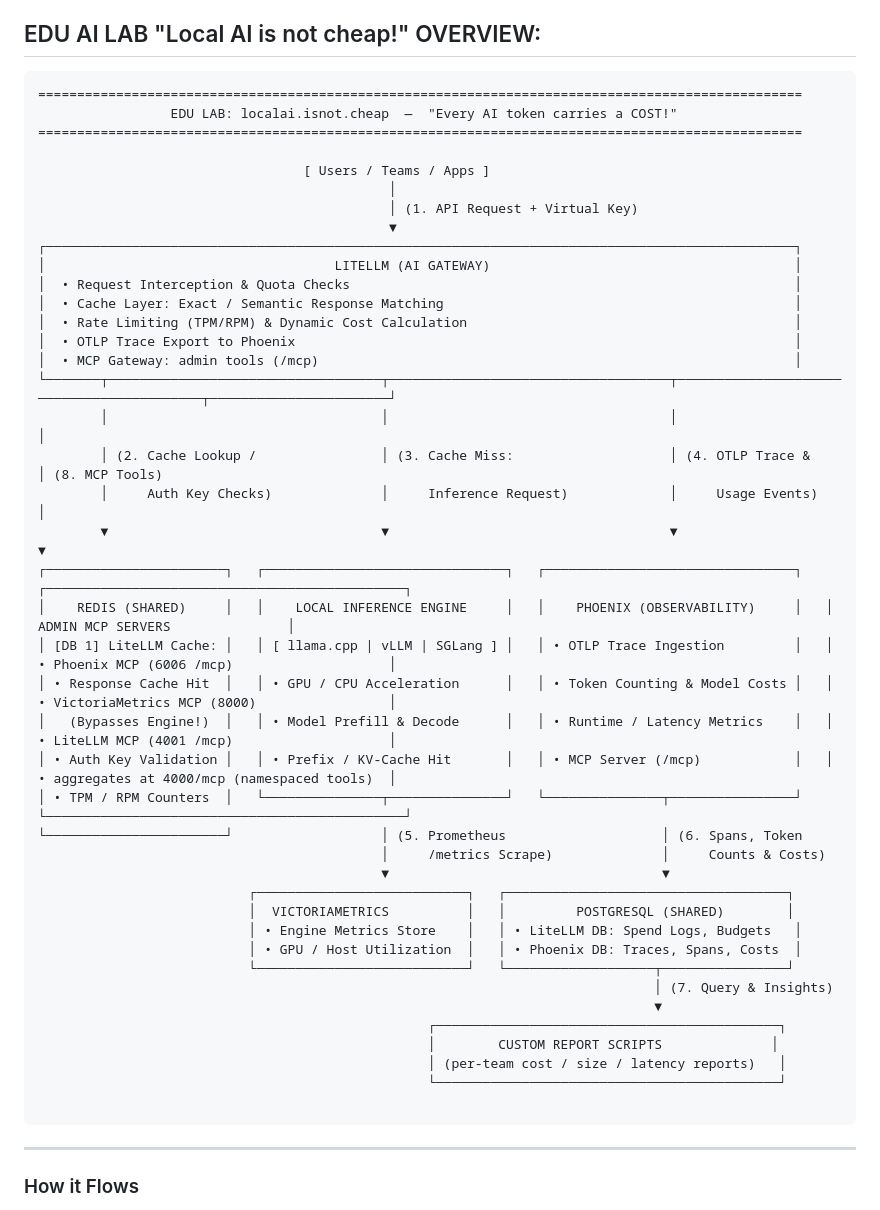
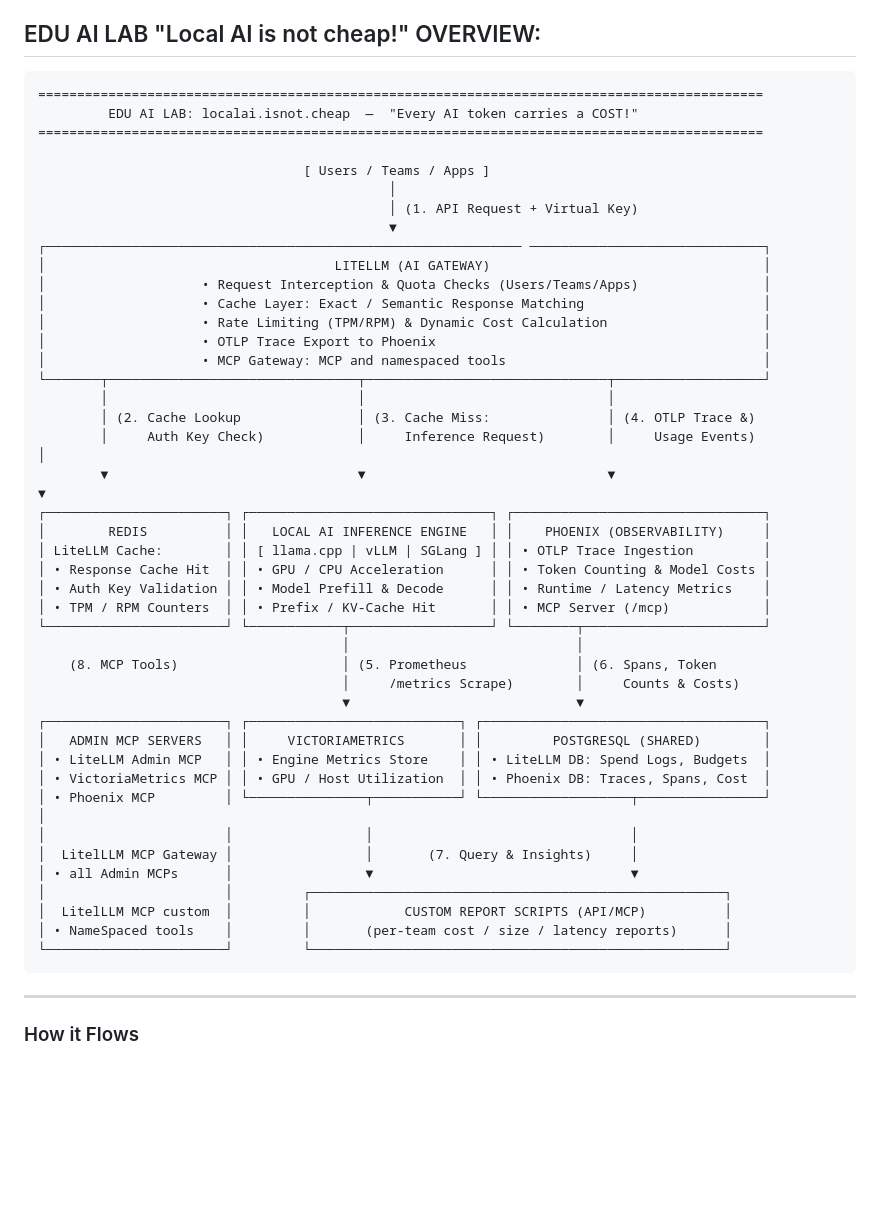
Before and after one commit to AISidesKicks/localai-isnot-cheap, a Markdown page: README.md, the part around the change. Drawn GitHub-style; blank space fills up the shorter version.

Commit message:
docs(readme): rework architecture overview scheme

````diff
--- a/README.md
+++ b/README.md
@@ -63,48 +63,49 @@ I recommend you to familiarize yoursef with LFM 2.5 2.6N model in [LM studio](ht
 ## EDU AI LAB "Local AI is not cheap!" OVERVIEW:
 
 ```text
-==================================================================================================
-                 EDU LAB: localai.isnot.cheap  —  "Every AI token carries a COST!"
-==================================================================================================
+=============================================================================================
+         EDU AI LAB: localai.isnot.cheap  —  "Every AI token carries a COST!"
+=============================================================================================
 
                                   [ Users / Teams / Apps ]
                                              │
                                              │ (1. API Request + Virtual Key)
                                              ▼
-┌────────────────────────────────────────────────────────────────────────────────────────────────┐
-│                                     LITELLM (AI GATEWAY)                                       │
-│  • Request Interception & Quota Checks                                                         │
-│  • Cache Layer: Exact / Semantic Response Matching                                             │
-│  • Rate Limiting (TPM/RPM) & Dynamic Cost Calculation                                          │
-│  • OTLP Trace Export to Phoenix                                                                │
-│  • MCP Gateway: admin tools (/mcp)                                                             │
-└───────┬───────────────────────────────────┬────────────────────────────────────┬──────────────────────────────────────────┬───────────────────────┘
-        │                                   │                                    │                                          │
-        │ (2. Cache Lookup /                │ (3. Cache Miss:                    │ (4. OTLP Trace &                         │ (8. MCP Tools)
-        │     Auth Key Checks)              │     Inference Request)             │     Usage Events)                        │
-        ▼                                   ▼                                    ▼                                          ▼
-┌───────────────────────┐   ┌───────────────────────────────┐   ┌────────────────────────────────┐   ┌──────────────────────────────────────────────┐
-│    REDIS (SHARED)     │   │    LOCAL INFERENCE ENGINE     │   │    PHOENIX (OBSERVABILITY)     │   │              ADMIN MCP SERVERS               │
-│ [DB 1] LiteLLM Cache: │   │ [ llama.cpp | vLLM | SGLang ] │   │ • OTLP Trace Ingestion         │   │ • Phoenix MCP (6006 /mcp)                    │
-│ • Response Cache Hit  │   │ • GPU / CPU Acceleration      │   │ • Token Counting & Model Costs │   │ • VictoriaMetrics MCP (8000)                 │
-│   (Bypasses Engine!)  │   │ • Model Prefill & Decode      │   │ • Runtime / Latency Metrics    │   │ • LiteLLM MCP (4001 /mcp)                    │
-│ • Auth Key Validation │   │ • Prefix / KV-Cache Hit       │   │ • MCP Server (/mcp)            │   │ • aggregates at 4000/mcp (namespaced tools)  │
-│ • TPM / RPM Counters  │   └───────────────┬───────────────┘   └───────────────┬────────────────┘   └──────────────────────────────────────────────┘
-└───────────────────────┘                   │ (5. Prometheus                    │ (6. Spans, Token
-                                            │     /metrics Scrape)              │     Counts & Costs)
-                                            ▼                                   ▼
-                           ┌───────────────────────────┐   ┌────────────────────────────────────┐
-                           │  VICTORIAMETRICS          │   │         POSTGRESQL (SHARED)        │
-                           │ • Engine Metrics Store    │   │ • LiteLLM DB: Spend Logs, Budgets   │
-                           │ • GPU / Host Utilization  │   │ • Phoenix DB: Traces, Spans, Costs  │
-                           └───────────────────────────┘   └───────────────────┬────────────────┘
-                                                                               │ (7. Query & Insights)
-                                                                               ▼
-                                                  ┌────────────────────────────────────────────┐
-                                                  │        CUSTOM REPORT SCRIPTS              │
-                                                  │ (per-team cost / size / latency reports)   │
-                                                  └────────────────────────────────────────────┘
-
+┌───────────────────────────────────────────────────────────── ──────────────────────────────┐
+│                                     LITELLM (AI GATEWAY)                                   │
+│                    • Request Interception & Quota Checks (Users/Teams/Apps)                │
+│                    • Cache Layer: Exact / Semantic Response Matching                       │
+│                    • Rate Limiting (TPM/RPM) & Dynamic Cost Calculation                    │
+│                    • OTLP Trace Export to Phoenix                                          │
+│                    • MCP Gateway: MCP and namespaced tools                                 │
+└───────┬────────────────────────────────┬───────────────────────────────┬───────────────────┘
+        │                                │                               │
+        │ (2. Cache Lookup               │ (3. Cache Miss:               │ (4. OTLP Trace &)
+        │     Auth Key Check)            │     Inference Request)        │     Usage Events)                        │
+        ▼                                ▼                               ▼                                          ▼
+┌───────────────────────┐ ┌───────────────────────────────┐ ┌────────────────────────────────┐
+│        REDIS          │ │   LOCAL AI INFERENCE ENGINE   │ │    PHOENIX (OBSERVABILITY)     │
+│ LiteLLM Cache:        │ │ [ llama.cpp | vLLM | SGLang ] │ │ • OTLP Trace Ingestion         │
+│ • Response Cache Hit  │ │ • GPU / CPU Acceleration      │ │ • Token Counting & Model Costs │
+│ • Auth Key Validation │ │ • Model Prefill & Decode      │ │ • Runtime / Latency Metrics    │
+│ • TPM / RPM Counters  │ │ • Prefix / KV-Cache Hit       │ │ • MCP Server (/mcp)            │
+└───────────────────────┘ └────────────┬──────────────────┘ └────────┬───────────────────────┘
+                                       │                             │
+    (8. MCP Tools)                     │ (5. Prometheus              │ (6. Spans, Token
+                                       │     /metrics Scrape)        │     Counts & Costs)
+                                       ▼                             ▼
+┌───────────────────────┐ ┌───────────────────────────┐ ┌────────────────────────────────────┐
+│   ADMIN MCP SERVERS   │ │     VICTORIAMETRICS       │ │         POSTGRESQL (SHARED)        │
+│ • LiteLLM Admin MCP   │ │ • Engine Metrics Store    │ │ • LiteLLM DB: Spend Logs, Budgets  │
+│ • VictoriaMetrics MCP │ │ • GPU / Host Utilization  │ │ • Phoenix DB: Traces, Spans, Cost  │
+│ • Phoenix MCP         │ └───────────────┬───────────┘ └───────────────────┬────────────────┘                                                                               │
+│                       │                 │                                 │
+│  LitelLLM MCP Gateway │                 │       (7. Query & Insights)     │
+│ • all Admin MCPs      │                 ▼                                 ▼
+│                       │         ┌─────────────────────────────────────────────────────┐
+│  LitelLLM MCP custom  │         │            CUSTOM REPORT SCRIPTS (API/MCP)          │
+│ • NameSpaced tools    │         │       (per-team cost / size / latency reports)      │
+└───────────────────────┘         └─────────────────────────────────────────────────────┘
 ```
 ---
 
````
